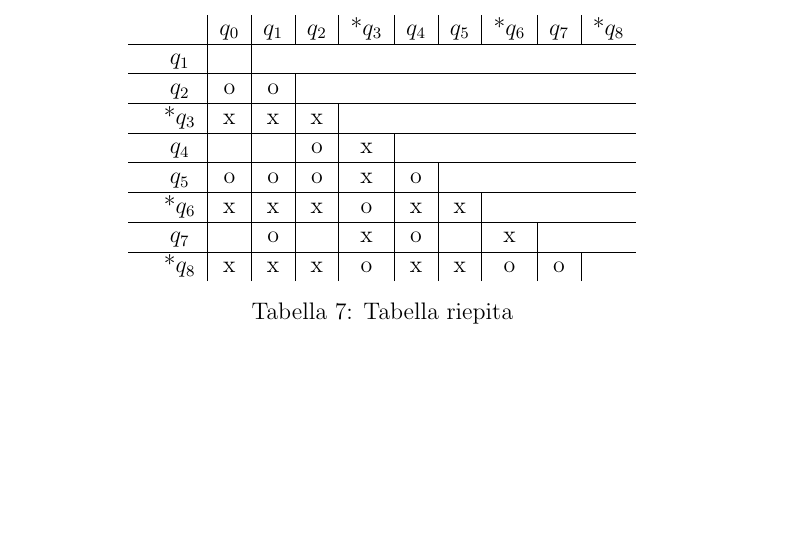
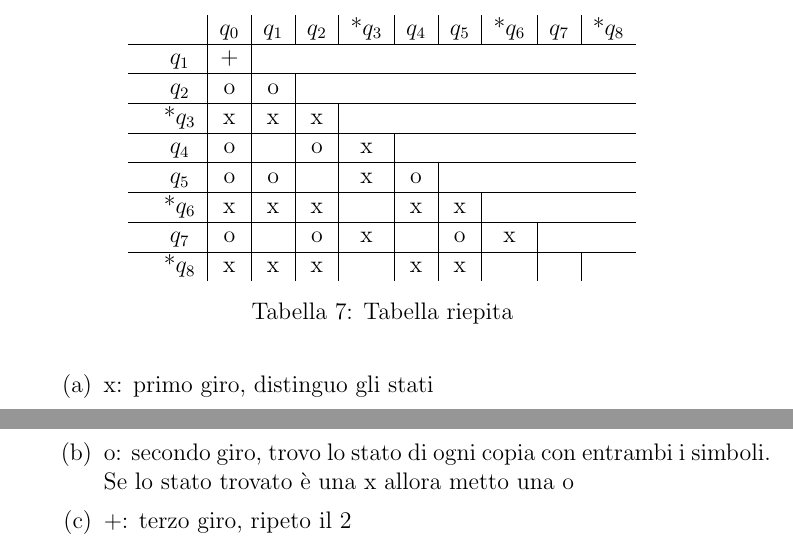
Before and after one commit to MRdima98/university_notes, a LaTeX document (languages_and_compilers/notes/notes.tex, which reads languages_and_compilers/notes/esercizi.tex): part of page 88 of 88 before the commit and two parts of pages 88 and 89 of 89 after it, the two joined at a grey line, cut so that both start at the same text, the shorter picture padded with empty space. Compiled offline with pdfLaTeX.

Commit message:
Ho saltato un esercizio

```diff
--- a/languages_and_compilers/notes/esercizi.tex
+++ b/languages_and_compilers/notes/esercizi.tex
@@ -284,22 +284,27 @@ Si può concludere che $s \notin L$ quindi L non è regolare.
           \begin{tabular}{c c| c | c | c | c | c | c | c | c | c}
               && $q_0$ & $q_1$ & $q_2$ & *$q_3$ & $q_4$ & $q_5$ & *$q_6$ & $q_7$ & *$q_8$ \\
               \hline
-              & $q_1$ & \\
+              & $q_1$ &+\\
               \hline
               & $q_2$ &o&o\\
               \hline
-              & *$q_3$ &x&x&x\\
+              &*$q_3$ &x&x&x\\
               \hline
-              & $q_4$ & & &o&x\\
+              & $q_4$ &o& &o&x\\
               \hline
-              & $q_5$ &o&o&o&x&o\\
+              & $q_5$ &o&o& &x&o\\
               \hline
-              & *$q_6$ &x&x&x&o&x&x\\
+              &*$q_6$ &x&x&x& &x&x\\
               \hline
-              & $q_7$ & &o& &x&o& &x\\
+              & $q_7$ &o& &o&x& &o&x\\
               \hline
-              & *$q_8$ &x&x&x&o&x&x&o&o\\
+              &*$q_8$ &x&x&x& &x&x& & \\
           \end{tabular}
           \caption{Tabella riepita}
       \end{table}
+      \begin{enumerate}
+          \item x: primo giro, distinguo gli stati
+          \item o: secondo giro, trovo lo stato di ogni copia con entrambi i simboli. Se lo stato trovato è una x allora metto una o
+          \item +: terzo giro, ripeto il 2
+      \end{enumerate}
 \end{enumerate}
```
Also changed, not shown: languages_and_compilers/notes/notes.pdf.
